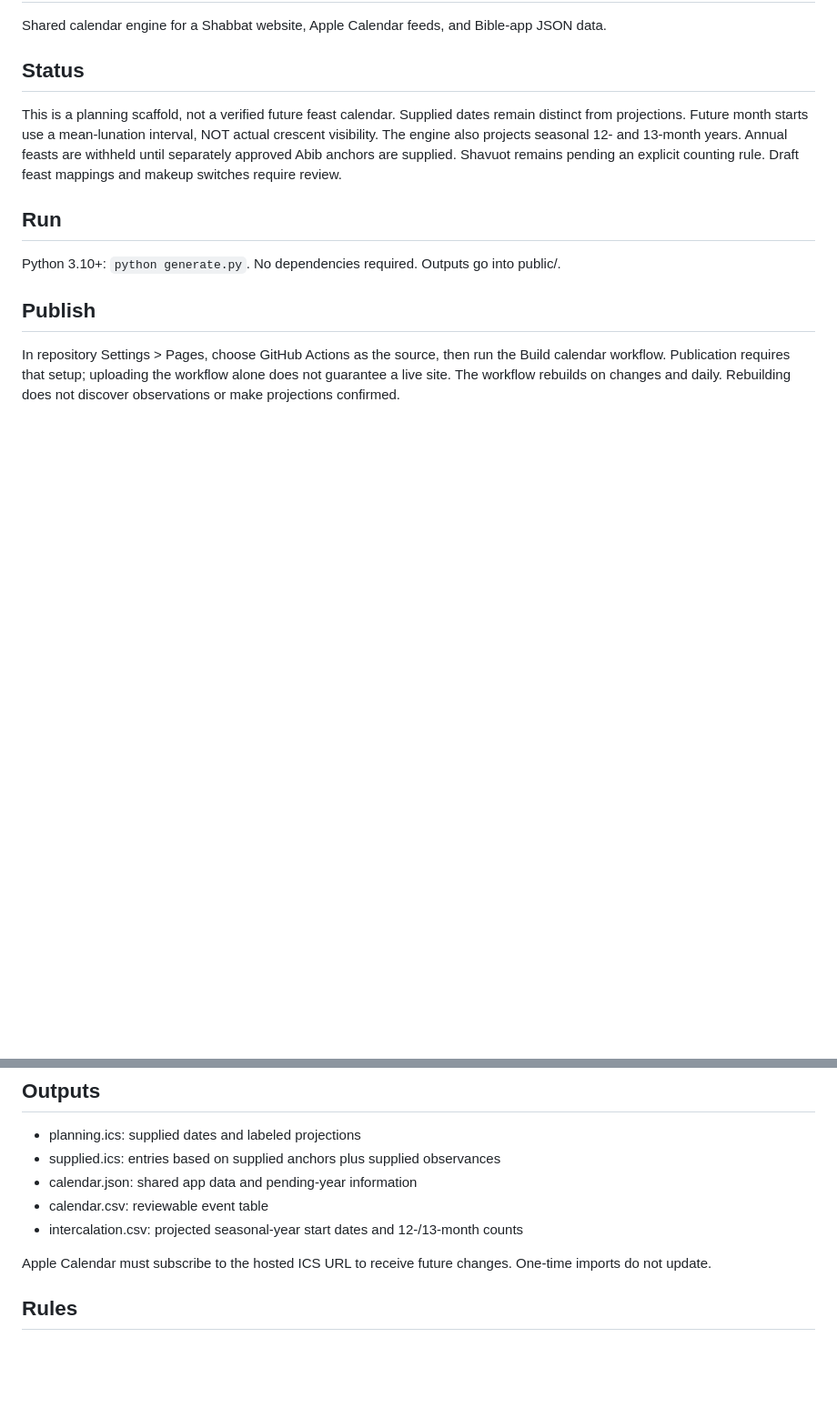
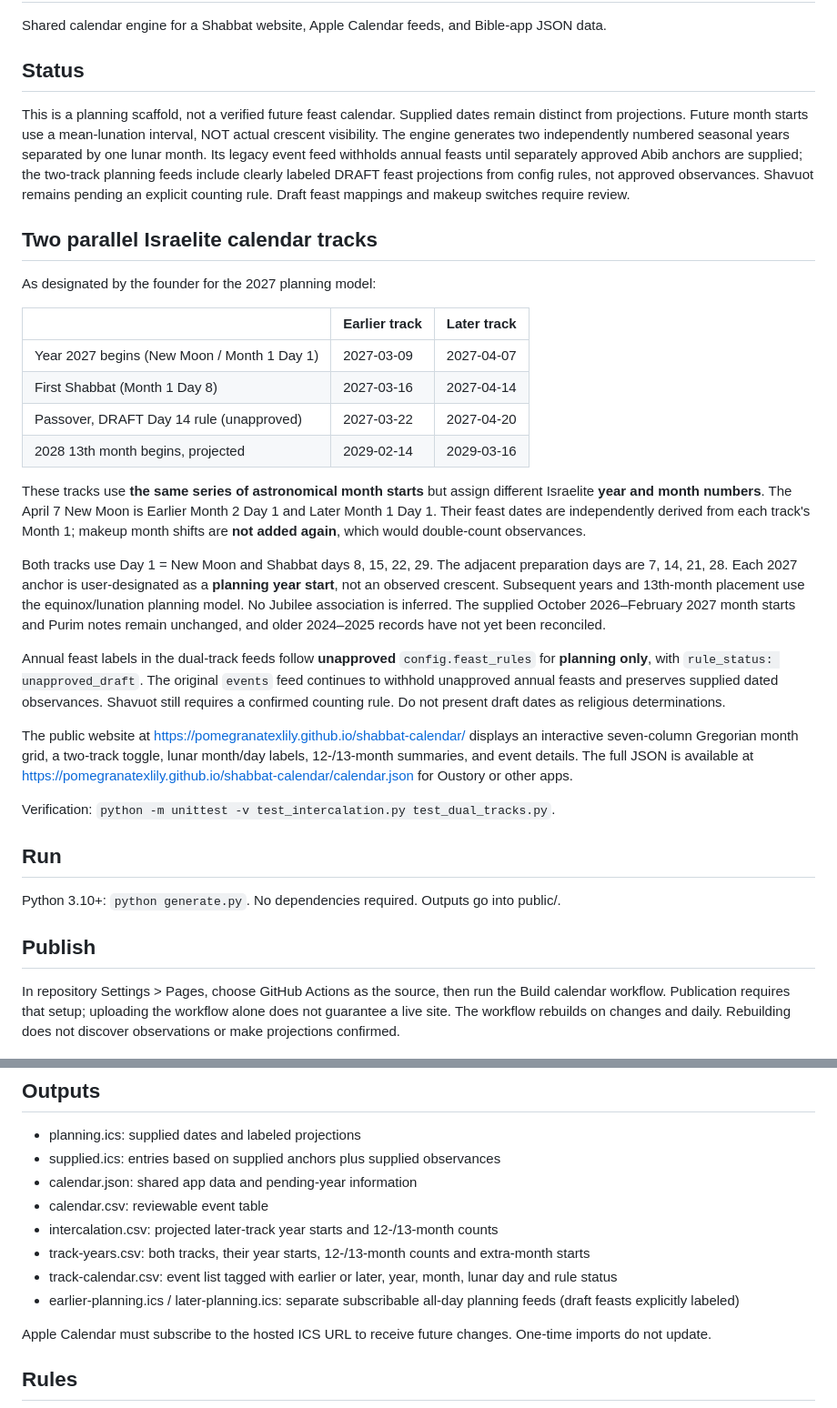
Before and after one commit to pomegranatexlily/shabbat-calendar, a Markdown page: README.md, 2 parts joined by grey strips. Shown at 91% size. Drawn GitHub-style; blank space fills up the shorter version.

Commit message:
docs: explain independent March/April 2027 calendar tracks and unapproved draft feast dates

```diff
--- a/README.md
+++ b/README.md
@@ -3,7 +3,28 @@
 Shared calendar engine for a Shabbat website, Apple Calendar feeds, and Bible-app JSON data.
 
 ## Status
-This is a planning scaffold, not a verified future feast calendar. Supplied dates remain distinct from projections. Future month starts use a mean-lunation interval, NOT actual crescent visibility. The engine also projects seasonal 12- and 13-month years. Annual feasts are withheld until separately approved Abib anchors are supplied. Shavuot remains pending an explicit counting rule. Draft feast mappings and makeup switches require review.
+This is a planning scaffold, not a verified future feast calendar. Supplied dates remain distinct from projections. Future month starts use a mean-lunation interval, NOT actual crescent visibility. The engine generates two independently numbered seasonal years separated by one lunar month. Its legacy event feed withholds annual feasts until separately approved Abib anchors are supplied; the two-track planning feeds include clearly labeled DRAFT feast projections from config rules, not approved observances. Shavuot remains pending an explicit counting rule. Draft feast mappings and makeup switches require review.
+
+## Two parallel Israelite calendar tracks
+
+As designated by the founder for the 2027 planning model:
+
+| | Earlier track | Later track |
+|---|---|---|
+| Year 2027 begins (New Moon / Month 1 Day 1) | 2027-03-09 | 2027-04-07 |
+| First Shabbat (Month 1 Day 8) | 2027-03-16 | 2027-04-14 |
+| Passover, DRAFT Day 14 rule (unapproved) | 2027-03-22 | 2027-04-20 |
+| 2028 13th month begins, projected | 2029-02-14 | 2029-03-16 |
+
+These tracks use **the same series of astronomical month starts** but assign different Israelite **year and month numbers**. The April 7 New Moon is Earlier Month 2 Day 1 and Later Month 1 Day 1. Their feast dates are independently derived from each track's Month 1; makeup month shifts are **not added again**, which would double-count observances.
+
+Both tracks use Day 1 = New Moon and Shabbat days 8, 15, 22, 29. The adjacent preparation days are 7, 14, 21, 28. Each 2027 anchor is user-designated as a **planning year start**, not an observed crescent. Subsequent years and 13th-month placement use the equinox/lunation planning model. No Jubilee association is inferred. The supplied October 2026–February 2027 month starts and Purim notes remain unchanged, and older 2024–2025 records have not yet been reconciled.
+
+Annual feast labels in the dual-track feeds follow **unapproved** `config.feast_rules` for **planning only**, with `rule_status: unapproved_draft`. The original `events` feed continues to withhold unapproved annual feasts and preserves supplied dated observances. Shavuot still requires a confirmed counting rule. Do not present draft dates as religious determinations.
+
+The public website at https://pomegranatexlily.github.io/shabbat-calendar/ displays an interactive seven-column Gregorian month grid, a two-track toggle, lunar month/day labels, 12-/13-month summaries, and event details. The full JSON is available at https://pomegranatexlily.github.io/shabbat-calendar/calendar.json for Oustory or other apps.
+
+Verification: `python -m unittest -v test_intercalation.py test_dual_tracks.py`.
 
 ## Run
 Python 3.10+: `python generate.py`. No dependencies required. Outputs go into public/.
@@ -16,7 +37,10 @@ In repository Settings > Pages, choose GitHub Actions as the source, then run th
 - supplied.ics: entries based on supplied anchors plus supplied observances
 - calendar.json: shared app data and pending-year information
 - calendar.csv: reviewable event table
-- intercalation.csv: projected seasonal-year start dates and 12-/13-month counts
+- intercalation.csv: projected later-track year starts and 12-/13-month counts
+- track-years.csv: both tracks, their year starts, 12-/13-month counts and extra-month starts
+- track-calendar.csv: event list tagged with earlier or later, year, month, lunar day and rule status
+- earlier-planning.ics / later-planning.ics: separate subscribable all-day planning feeds (draft feasts explicitly labeled)
 
 Apple Calendar must subscribe to the hosted ICS URL to receive future changes. One-time imports do not update.
 
```
